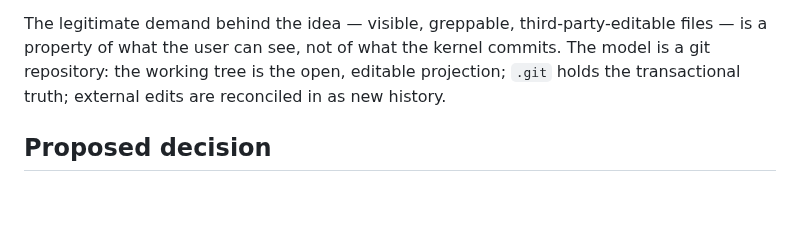
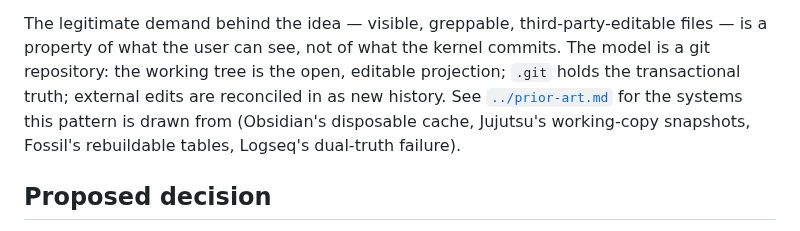
Before and after one commit to Gilune/gilune, a Markdown page: architecture/decisions/0007-markdown-vault-projection.md, the part around the change. Rendered like a GitHub page; blank space fills up the shorter version.

```diff
--- a/architecture/decisions/0007-markdown-vault-projection.md
+++ b/architecture/decisions/0007-markdown-vault-projection.md
@@ -24,7 +24,10 @@ The legitimate demand behind the idea — visible, greppable, third-party-editab
 files — is a property of what the user can see, not of what the kernel commits.
 The model is a git repository: the working tree is the open, editable
 projection; `.git` holds the transactional truth; external edits are reconciled
-in as new history.
+in as new history. See [`../prior-art.md`](../prior-art.md) for the systems
+this pattern is drawn from (Obsidian's disposable cache, Jujutsu's
+working-copy snapshots, Fossil's rebuildable tables, Logseq's dual-truth
+failure).
 
 ## Proposed decision
 
```
Also changed, not shown: architecture/README.md (+2 -0 lines), architecture/prior-art.md (added, +169 -0 lines).
